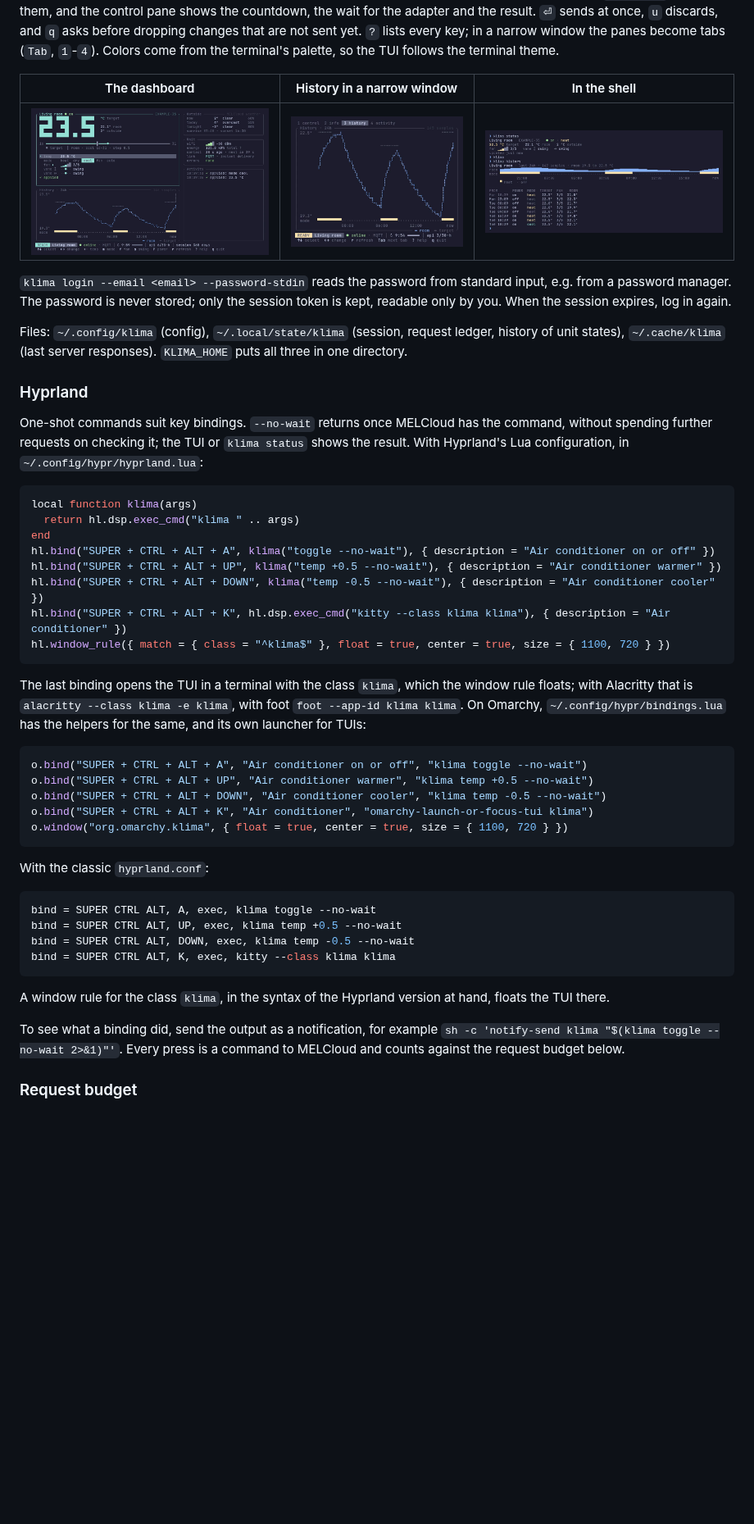
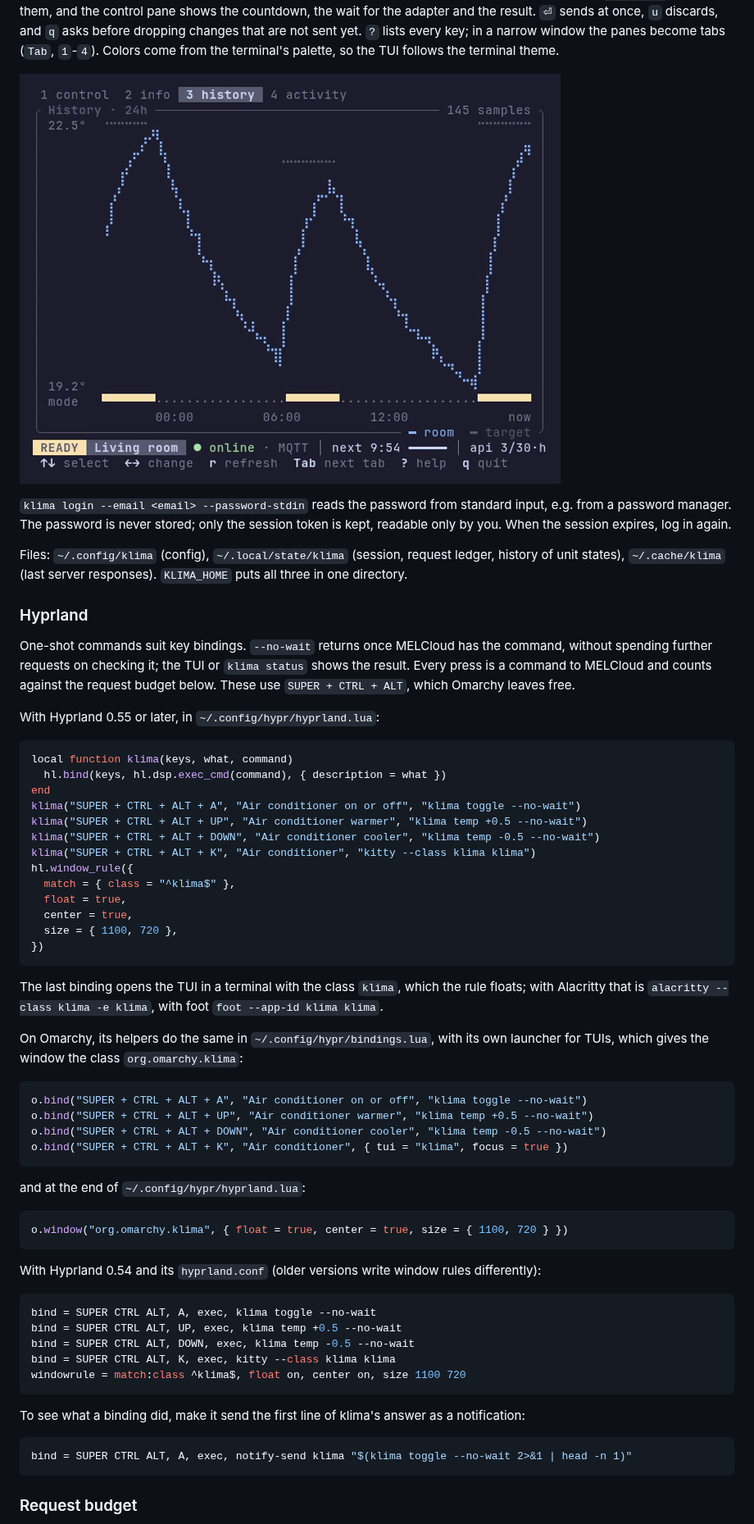
Before and after one commit to lednifrolg/melcloud-ac, a Markdown page: README.md, the part around one of its changes. Shown at 82% size. Rendered like a GitHub page; pictures changed too: assets/cli.png, assets/dashboard.png (deleted), assets/history.png; blank space fills up the shorter version.

````diff
--- a/README.md
+++ b/README.md
@@ -176,9 +181,7 @@ control pane shows the countdown, the wait for the adapter and the result. `⏎`
 a narrow window the panes become tabs (`Tab`, `1`-`4`). Colors come from the terminal's palette,
 so the TUI follows the terminal theme.
 
-| The dashboard | History in a narrow window | In the shell |
-|---|---|---|
-| ![The dashboard after switching to cool](assets/dashboard.png) | ![The history tab](assets/history.png) | ![klima status and klima history](assets/cli.png) |
+![The history tab in a narrow window: the room temperature over the last day, the target while heating, and when the unit heated](assets/history.png)
 
 `klima login --email <email> --password-stdin` reads the password from standard input, e.g. from
 a password manager. The password is never stored; only the session token is kept, readable only
@@ -192,47 +195,61 @@ directory.
 
 One-shot commands suit key bindings. `--no-wait` returns once MELCloud has the command,
 without spending further requests on checking it; the TUI or `klima status` shows the result.
-With Hyprland's Lua configuration, in `~/.config/hypr/hyprland.lua`:
+Every press is a command to MELCloud and counts against the request budget below. These use
+`SUPER + CTRL + ALT`, which Omarchy leaves free.
+
+With Hyprland 0.55 or later, in `~/.config/hypr/hyprland.lua`:
 
 ```lua
-local function klima(args)
-  return hl.dsp.exec_cmd("klima " .. args)
+local function klima(keys, what, command)
+  hl.bind(keys, hl.dsp.exec_cmd(command), { description = what })
 end
-hl.bind("SUPER + CTRL + ALT + A", klima("toggle --no-wait"), { description = "Air conditioner on or off" })
-hl.bind("SUPER + CTRL + ALT + UP", klima("temp +0.5 --no-wait"), { description = "Air conditioner warmer" })
-hl.bind("SUPER + CTRL + ALT + DOWN", klima("temp -0.5 --no-wait"), { description = "Air conditioner cooler" })
-hl.bind("SUPER + CTRL + ALT + K", hl.dsp.exec_cmd("kitty --class klima klima"), { description = "Air conditioner" })
-hl.window_rule({ match = { class = "^klima$" }, float = true, center = true, size = { 1100, 720 } })
+klima("SUPER + CTRL + ALT + A", "Air conditioner on or off", "klima toggle --no-wait")
+klima("SUPER + CTRL + ALT + UP", "Air conditioner warmer", "klima temp +0.5 --no-wait")
+klima("SUPER + CTRL + ALT + DOWN", "Air conditioner cooler", "klima temp -0.5 --no-wait")
+klima("SUPER + CTRL + ALT + K", "Air conditioner", "kitty --class klima klima")
+hl.window_rule({
+  match = { class = "^klima$" },
+  float = true,
+  center = true,
+  size = { 1100, 720 },
+})
 ```
 
-The last binding opens the TUI in a terminal with the class `klima`, which the window rule
-floats; with Alacritty that is `alacritty --class klima -e klima`, with foot
-`foot --app-id klima klima`. On Omarchy, `~/.config/hypr/bindings.lua` has the helpers for the
-same, and its own launcher for TUIs:
+The last binding opens the TUI in a terminal with the class `klima`, which the rule floats; with
+Alacritty that is `alacritty --class klima -e klima`, with foot `foot --app-id klima klima`.
+
+On Omarchy, its helpers do the same in `~/.config/hypr/bindings.lua`, with its own launcher for
+TUIs, which gives the window the class `org.omarchy.klima`:
 
 ```lua
 o.bind("SUPER + CTRL + ALT + A", "Air conditioner on or off", "klima toggle --no-wait")
 o.bind("SUPER + CTRL + ALT + UP", "Air conditioner warmer", "klima temp +0.5 --no-wait")
 o.bind("SUPER + CTRL + ALT + DOWN", "Air conditioner cooler", "klima temp -0.5 --no-wait")
-o.bind("SUPER + CTRL + ALT + K", "Air conditioner", "omarchy-launch-or-focus-tui klima")
+o.bind("SUPER + CTRL + ALT + K", "Air conditioner", { tui = "klima", focus = true })
+```
+
+and at the end of `~/.config/hypr/hyprland.lua`:
+
+```lua
 o.window("org.omarchy.klima", { float = true, center = true, size = { 1100, 720 } })
 ```
 
-With the classic `hyprland.conf`:
+With Hyprland 0.54 and its `hyprland.conf` (older versions write window rules differently):
 
 ```ini
 bind = SUPER CTRL ALT, A, exec, klima toggle --no-wait
 bind = SUPER CTRL ALT, UP, exec, klima temp +0.5 --no-wait
 bind = SUPER CTRL ALT, DOWN, exec, klima temp -0.5 --no-wait
 bind = SUPER CTRL ALT, K, exec, kitty --class klima klima
+windowrule = match:class ^klima$, float on, center on, size 1100 720
 ```
 
-A window rule for the class `klima`, in the syntax of the Hyprland version at hand, floats the
-TUI there.
+To see what a binding did, make it send the first line of klima's answer as a notification:
 
-To see what a binding did, send the output as a notification, for example
-`sh -c 'notify-send klima "$(klima toggle --no-wait 2>&1)"'`. Every press is a command to
-MELCloud and counts against the request budget below.
+```ini
+bind = SUPER CTRL ALT, A, exec, notify-send klima "$(klima toggle --no-wait 2>&1 | head -n 1)"
+```
 
 ### Request budget
 
````
Also changed, not shown: other parts of README.md (+17 -12 lines), assets/demo.gif, 15 other files.
